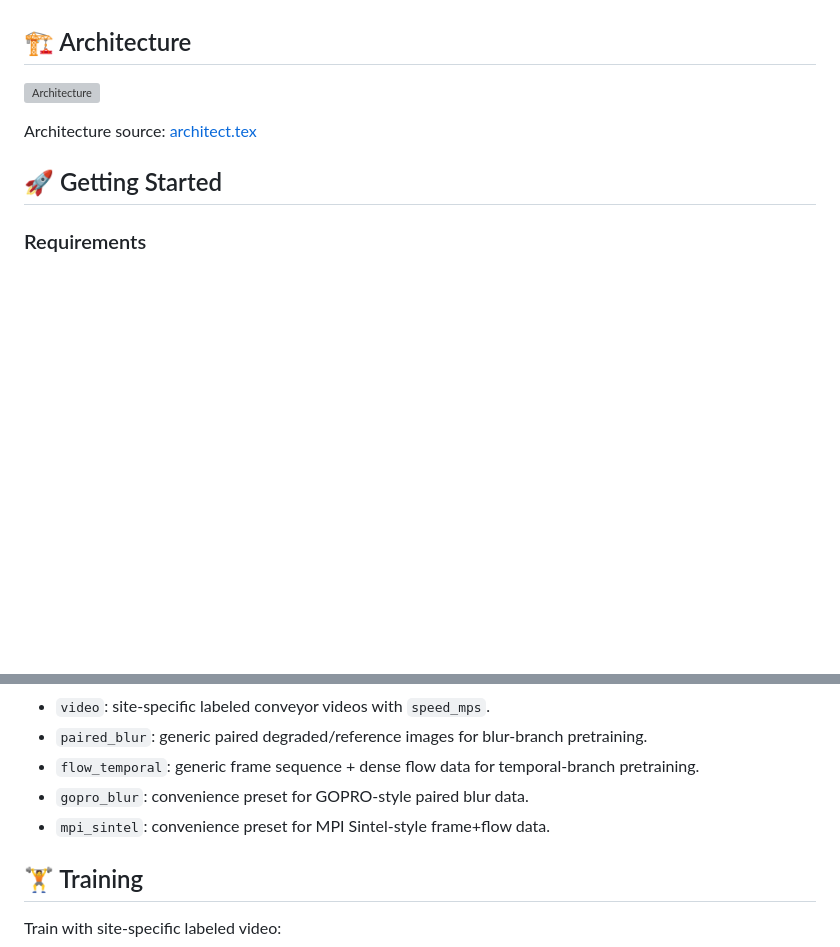
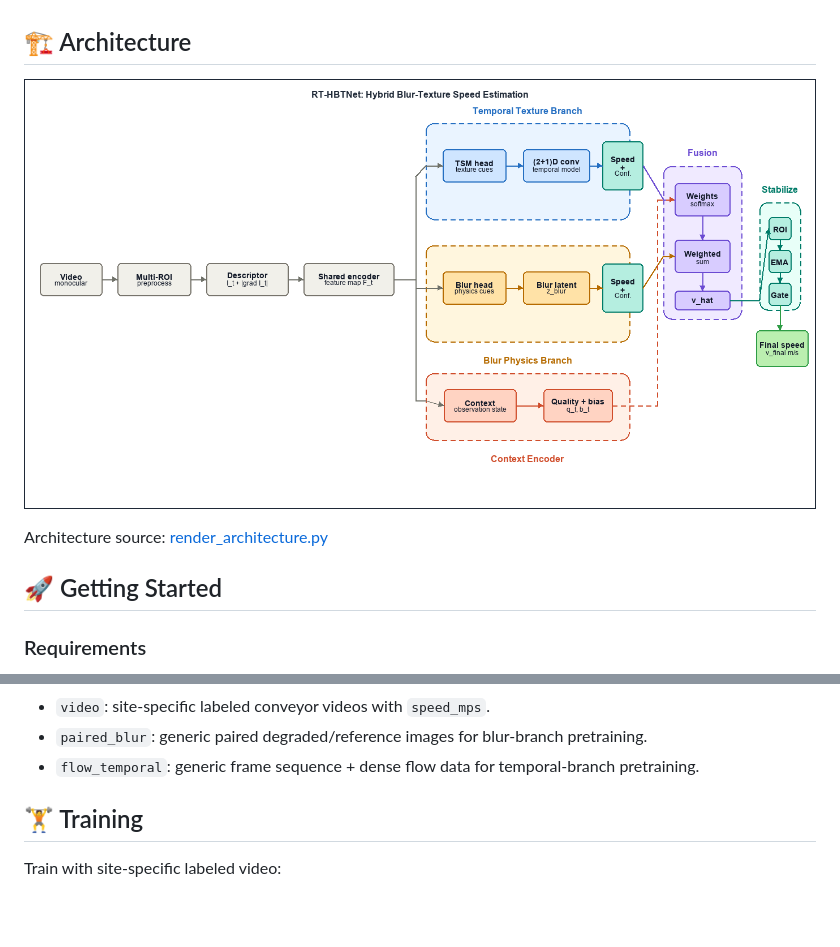
Before and after one commit to nampham13/RT_HBTNet, a Markdown page: README.md, 2 parts joined by grey strips. Rendered like a GitHub page; pictures changed too: assets/architecture.png (added); blank space fills up the shorter version; grey boxes are pictures that could not be loaded.

```diff
--- a/README.md
+++ b/README.md
@@ -13,9 +13,9 @@ Because no public dataset jointly provides conveyor video, blur cues, temporal m
 
 ## 🏗️ Architecture
 
-![Architecture](assets/architecture.html)
+![Architecture](assets/architecture.png)
 
-Architecture source: [architect.tex](architect.tex)
+Architecture source: [render_architecture.py](d:/accv26/rt_hbtnet/scripts/render_architecture.py)
 
 ## 🚀 Getting Started
 
@@ -93,8 +93,6 @@ Supported dataset families:
 - `video`: site-specific labeled conveyor videos with `speed_mps`.
 - `paired_blur`: generic paired degraded/reference images for blur-branch pretraining.
 - `flow_temporal`: generic frame sequence + dense flow data for temporal-branch pretraining.
-- `gopro_blur`: convenience preset for GOPRO-style paired blur data.
-- `mpi_sintel`: convenience preset for MPI Sintel-style frame+flow data.
 
 ## 🏋️ Training
 
```
